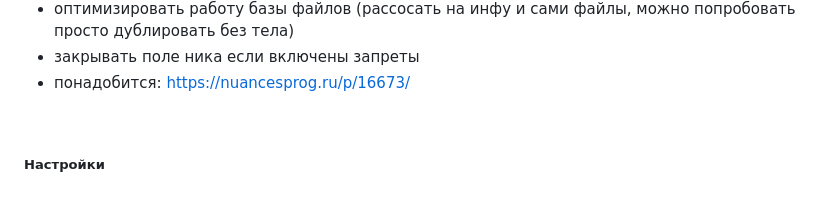
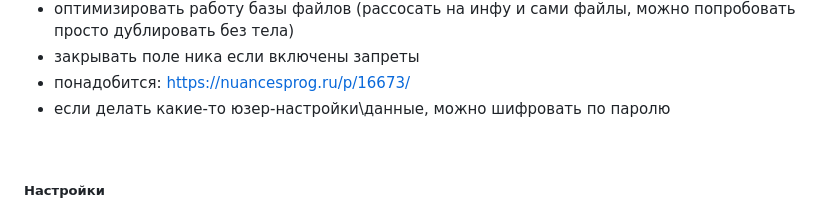
Before and after one commit to ddan9/webchat, a Markdown page: README.md, the part around the change. Rendered like a GitHub page.

```diff
--- a/README.md
+++ b/README.md
@@ -90,6 +90,7 @@ Main | Attachments
 - оптимизировать работу базы файлов (рассосать на инфу и сами файлы, можно попробовать просто дублировать без тела)
 - закрывать поле ника если включены запреты
 - понадобится: https://nuancesprog.ru/p/16673/
+- если делать какие-то юзер-настройки\данные, можно шифровать по паролю
 
 <br/>
 
```
